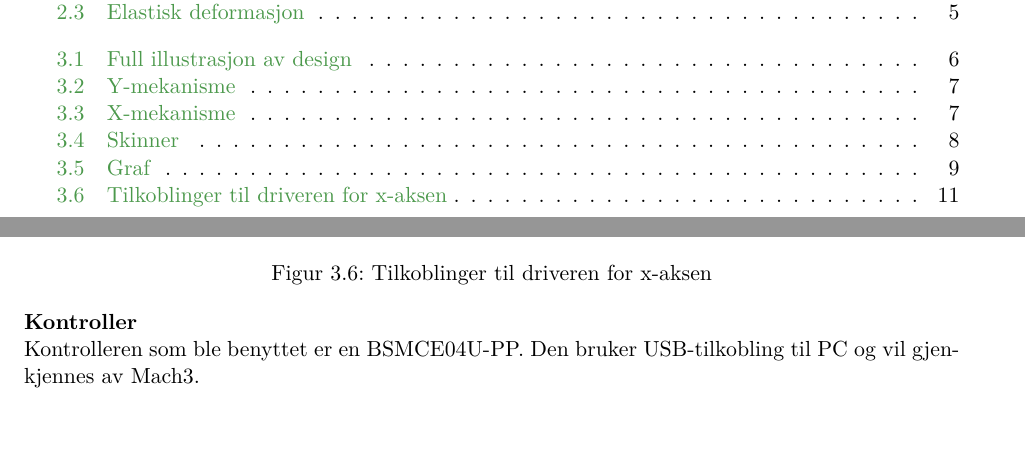
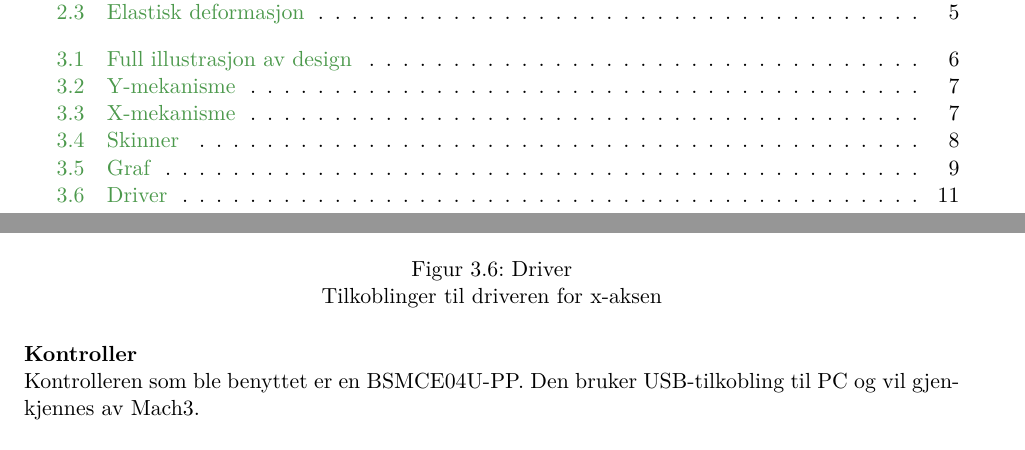
Before and after one commit to ycaf/mas306-rapport, a LaTeX thesis (rorboyer-Steinsland_Fiaz.tex): two parts of pages 7 and 19 of 28, joined at a grey line, cut so that both start at the same text. Compiled offline with pdfLaTeX; the source files are stored in an older character set and shown here as Unicode.

Commit message:
Figurliste

```diff
--- a/rorboyer-Steinsland_Fiaz.tex
+++ b/rorboyer-Steinsland_Fiaz.tex
@@ -388,7 +388,7 @@ Prosjektet er basert på å bruke material og utstyr som er lett tilgjengelig I
 \begin{figure}[h]
 	\centering
 	\includegraphics[scale=1.8]{Pics/driverConn.pdf}
-	\caption{Tilkoblinger til driveren for x-aksen}
+	\caption{Driver}{Tilkoblinger til driveren for x-aksen}
 \end{figure}
 
 \textbf{Kontroller}\\
```
Also changed, not shown: rorboyer-Steinsland_Fiaz.pdf, 6 other files.
